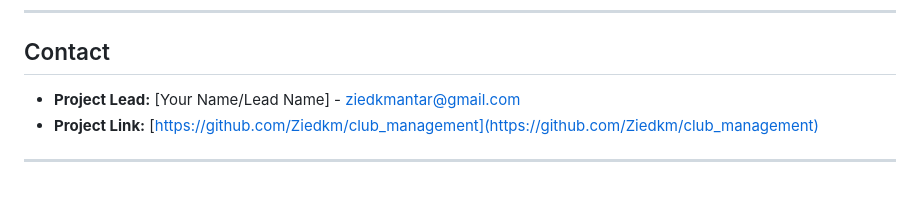
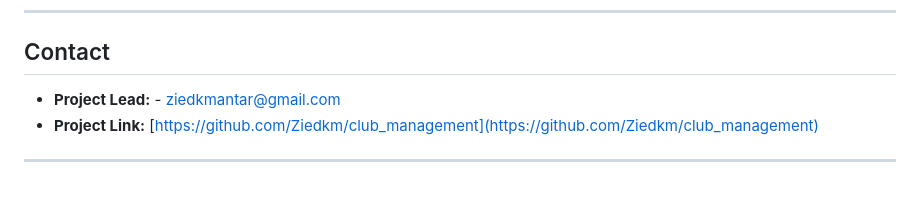
Before and after one commit to Ziedkm/club_management, a Markdown page: README.md, the part around the change printed below. Rendered like a GitHub page.

```diff
--- a/README.md
+++ b/README.md
@@ -182,7 +182,7 @@ This project is licensed under the **MIT License** - see the `LICENSE` file (you
 
 ## Contact
 
-*   **Project Lead:** [Your Name/Lead Name] - [ziedkmantar@gmail.com](mailto:ziedkmantar@gmail.com)
+*   **Project Lead:** - [ziedkmantar@gmail.com](mailto:ziedkmantar@gmail.com)
 *   **Project Link:** [https://github.com/Ziedkm/club_management](https://github.com/Ziedkm/club_management)
 
 ---
```
Also changed, not shown: other parts of README.md (+1 -1 lines).
